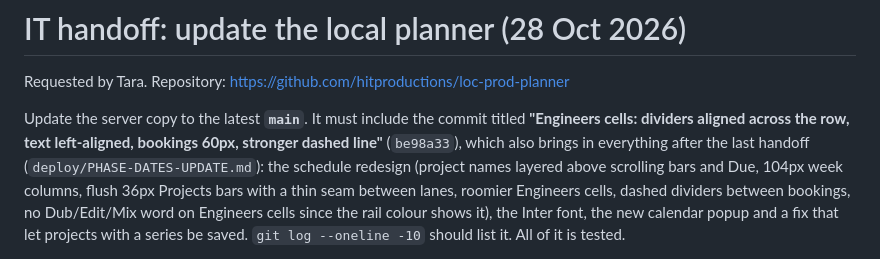
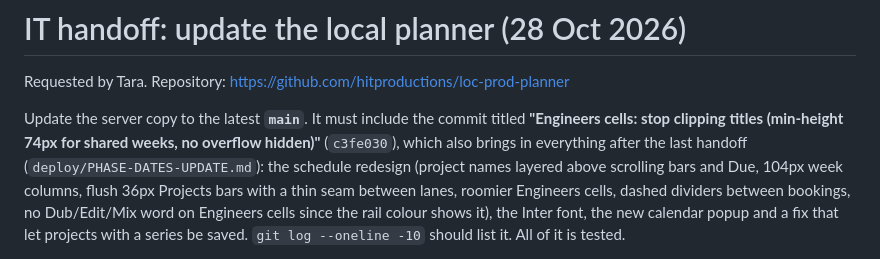
Before and after one commit to hitproductions/loc-prod-planner, a Markdown page: deploy/SCHEDULE-READABILITY-UPDATE.md, the part around the change. Drawn GitHub-style.

Commit message:
IT handoff: update to c3fe030

```diff
--- a/deploy/SCHEDULE-READABILITY-UPDATE.md
+++ b/deploy/SCHEDULE-READABILITY-UPDATE.md
@@ -3,7 +3,7 @@
 Requested by Tara. Repository: https://github.com/hitproductions/loc-prod-planner
 
 Update the server copy to the latest **`main`**. It must include the commit titled
-**"Engineers cells: dividers aligned across the row, text left-aligned, bookings 60px, stronger dashed line"** (`be98a33`), which also brings in everything after
+**"Engineers cells: stop clipping titles (min-height 74px for shared weeks, no overflow hidden)"** (`c3fe030`), which also brings in everything after
 the last handoff (`deploy/PHASE-DATES-UPDATE.md`): the schedule redesign (project names layered above scrolling bars and Due, 104px week columns, flush 36px Projects bars with a thin seam between lanes, roomier Engineers cells, dashed dividers between bookings, no Dub/Edit/Mix word on Engineers cells since the rail colour shows it), the Inter font, the
 new calendar popup and a fix that let projects with a series be saved. `git log --oneline -10`
 should list it. All of it is tested.
```
